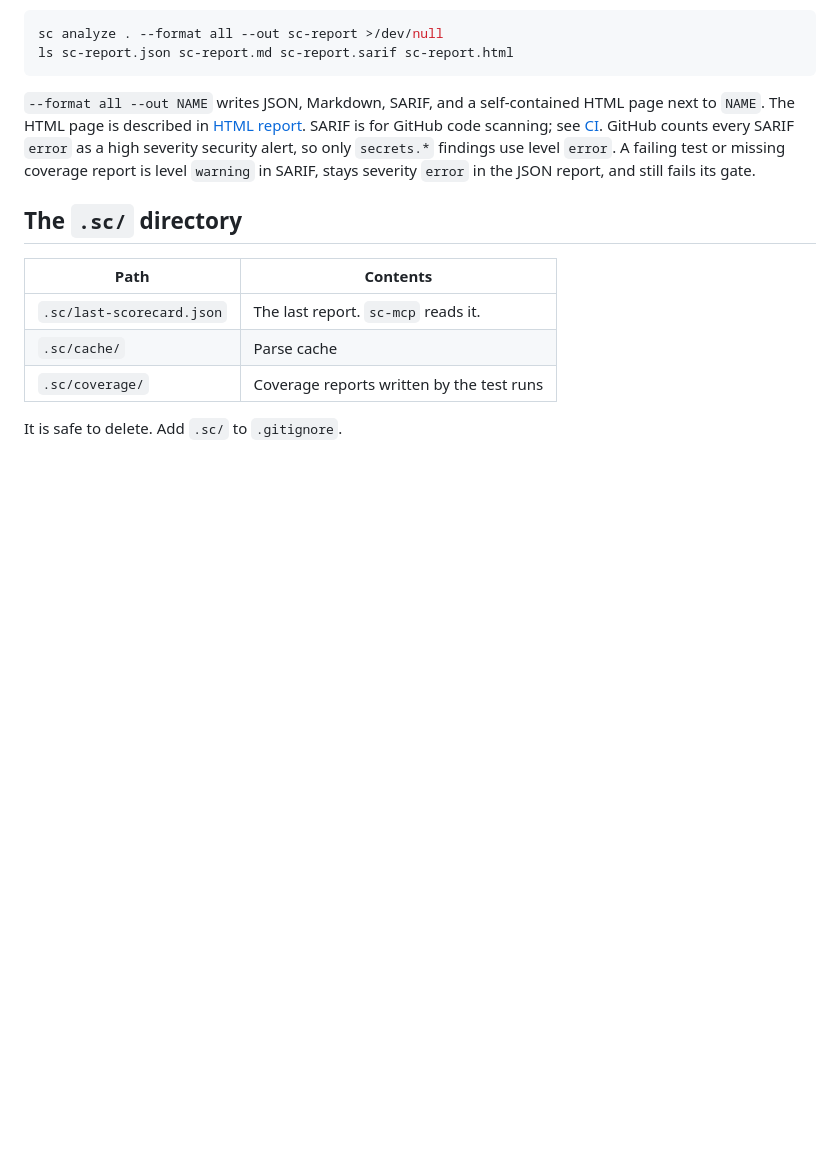
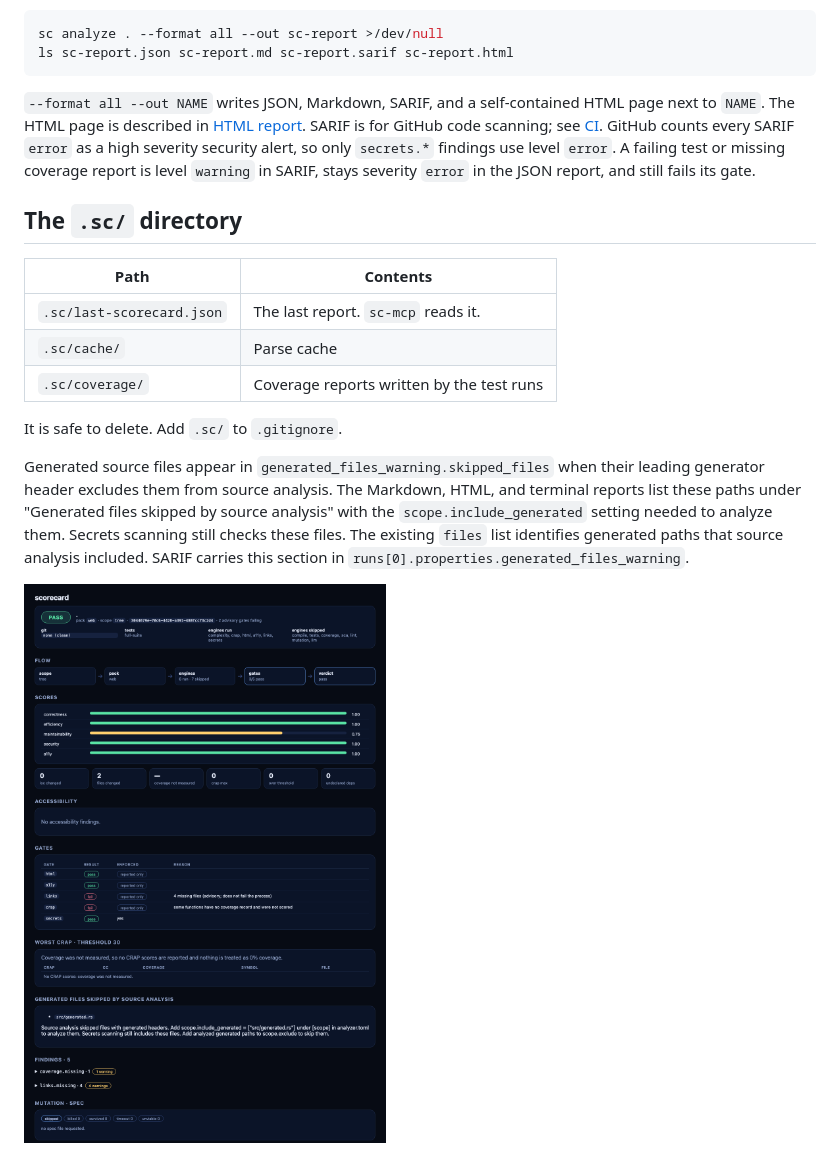
Before and after one commit to moonbase2090/Scorecard, a Markdown page: docs/report.md, the part around the change. Rendered like a GitHub page; pictures changed too: docs/images/generated-skipped-report.png (added); blank space fills up the shorter version.

```diff
--- a/docs/report.md
+++ b/docs/report.md
@@ -126,3 +126,7 @@ ls sc-report.json sc-report.md sc-report.sarif sc-report.html
 | `.sc/coverage/` | Coverage reports written by the test runs |
 
 It is safe to delete. Add `.sc/` to `.gitignore`.
+
+Generated source files appear in `generated_files_warning.skipped_files` when their leading generator header excludes them from source analysis. The Markdown, HTML, and terminal reports list these paths under "Generated files skipped by source analysis" with the `scope.include_generated` setting needed to analyze them. Secrets scanning still checks these files. The existing `files` list identifies generated paths that source analysis included. SARIF carries this section in `runs[0].properties.generated_files_warning`.
+
+![Report naming a generated file skipped by source analysis](images/generated-skipped-report.png)
```
Also changed, not shown: README.md (+1 -1 lines), docs/reference/config.md (+1 -1 lines), 9 other files.
